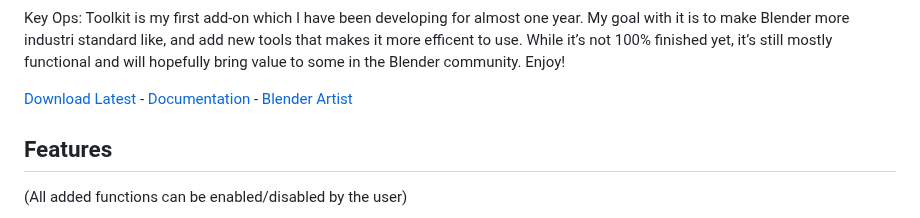
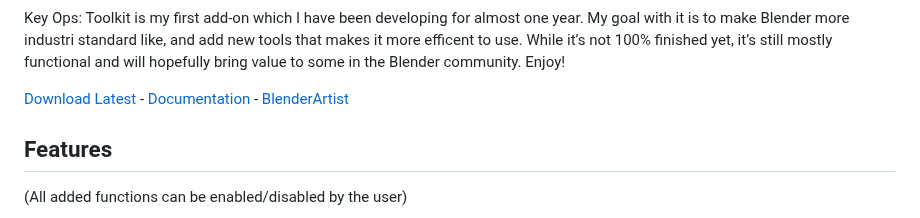
Before and after one commit to Dangry98/Key-Ops-Toolkit, a Markdown page: README.md, the part around the change. Rendered like a GitHub page.

```diff
--- a/README.md
+++ b/README.md
@@ -1,7 +1,7 @@
 Key Ops: Toolkit is my first add-on which I have been developing for almost one year. My goal with it is to make Blender more industri standard like, and add new tools that makes it more efficent to use. While it’s not 100% finished yet, it’s still mostly functional and will hopefully bring value to some in the Blender community. Enjoy!
 
 [Download Latest](https://github.com/Dangry98/Key-Ops-Toolkit/releases/latest/download/keyops-toolkit.zip) -
-[Documentation](https://key-ops-toolkit.notion.site/Key-Ops-Toolkit-Documentation-8683460f070542669f0dab4a92734dc9) - [Blender Artist](https://blenderartists.org/t/key-ops-toolkit-0-1-82/1517413)
+[Documentation](https://key-ops-toolkit.notion.site/Key-Ops-Toolkit-Documentation-8683460f070542669f0dab4a92734dc9) - [BlenderArtist](https://blenderartists.org/t/key-ops-toolkit-0-1-82/1517413)
 
 
 ## Features
```
